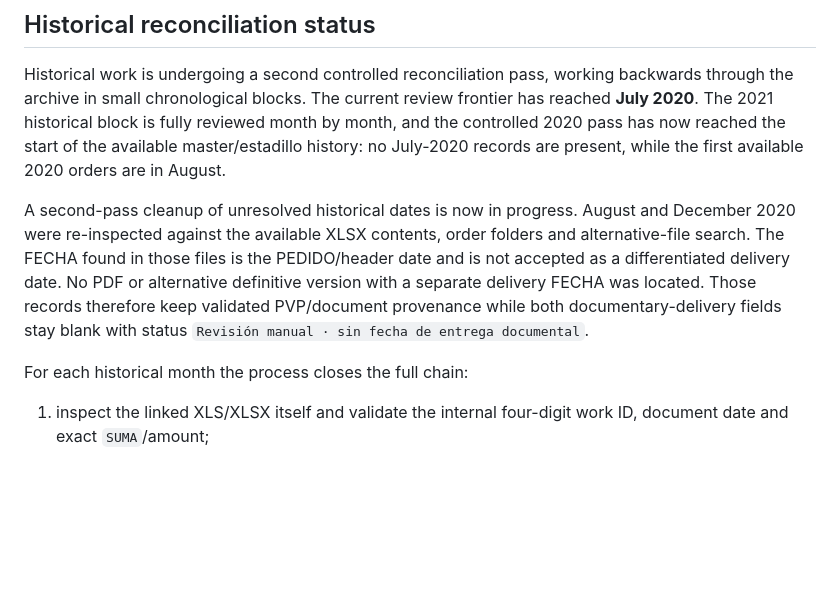
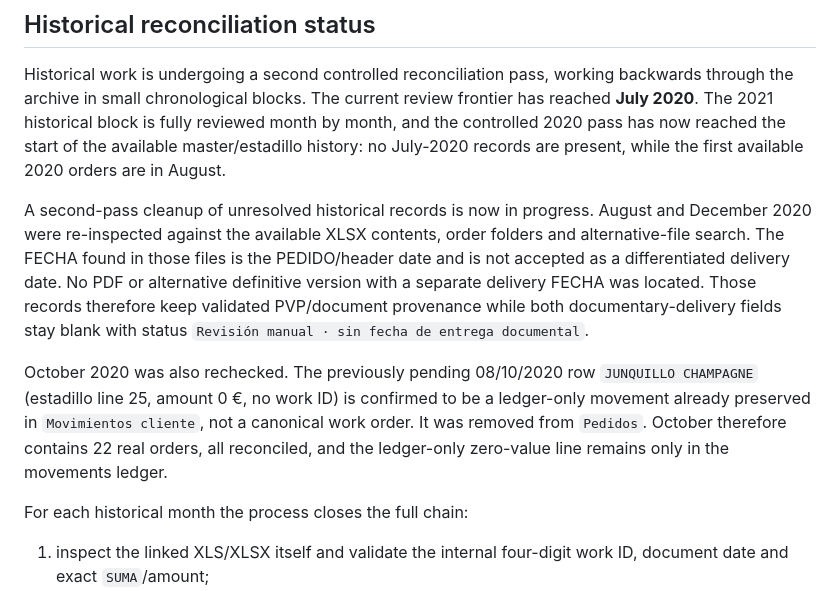
Before and after one commit to mamg97/litos-control-interno, a Markdown page: PROJECT_CONTEXT.md, the part around the change. Drawn GitHub-style; blank space fills up the shorter version.

Commit message:
Document October 2020 ledger-only cleanup

```diff
--- a/PROJECT_CONTEXT.md
+++ b/PROJECT_CONTEXT.md
@@ -59,7 +59,9 @@ The website does not scrape Drive or Apps Script at runtime. M7 reads the privat
 
 Historical work is undergoing a second controlled reconciliation pass, working backwards through the archive in small chronological blocks. The current review frontier has reached **July 2020**. The 2021 historical block is fully reviewed month by month, and the controlled 2020 pass has now reached the start of the available master/estadillo history: no July-2020 records are present, while the first available 2020 orders are in August.
 
-A second-pass cleanup of unresolved historical dates is now in progress. August and December 2020 were re-inspected against the available XLSX contents, order folders and alternative-file search. The FECHA found in those files is the PEDIDO/header date and is not accepted as a differentiated delivery date. No PDF or alternative definitive version with a separate delivery FECHA was located. Those records therefore keep validated PVP/document provenance while both documentary-delivery fields stay blank with status `Revisión manual · sin fecha de entrega documental`.
+A second-pass cleanup of unresolved historical records is now in progress. August and December 2020 were re-inspected against the available XLSX contents, order folders and alternative-file search. The FECHA found in those files is the PEDIDO/header date and is not accepted as a differentiated delivery date. No PDF or alternative definitive version with a separate delivery FECHA was located. Those records therefore keep validated PVP/document provenance while both documentary-delivery fields stay blank with status `Revisión manual · sin fecha de entrega documental`.
+
+October 2020 was also rechecked. The previously pending 08/10/2020 row `JUNQUILLO CHAMPAGNE` (estadillo line 25, amount 0 €, no work ID) is confirmed to be a ledger-only movement already preserved in `Movimientos cliente`, not a canonical work order. It was removed from `Pedidos`. October therefore contains 22 real orders, all reconciled, and the ledger-only zero-value line remains only in the movements ledger.
 
 For each historical month the process closes the full chain:
 
```
